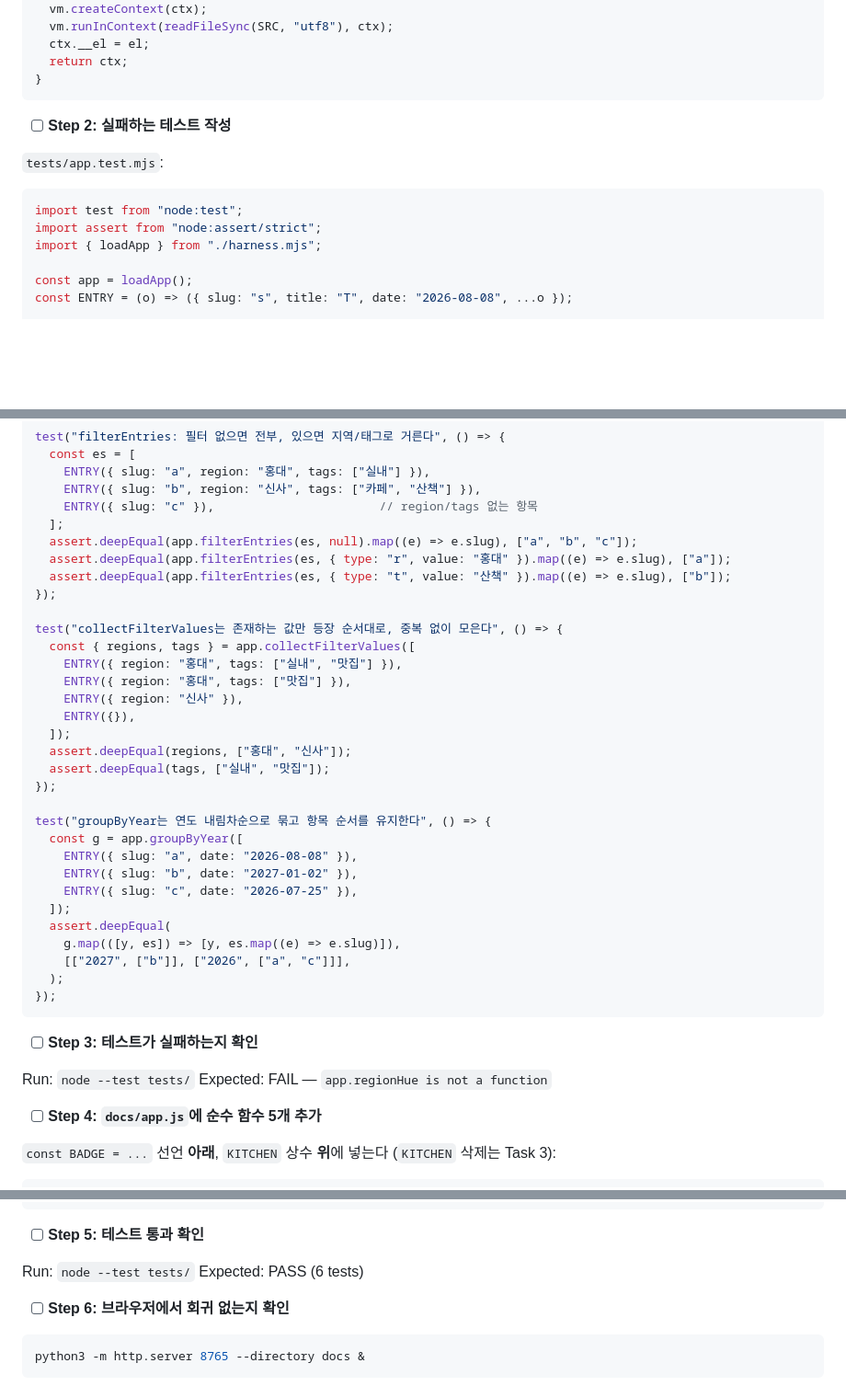
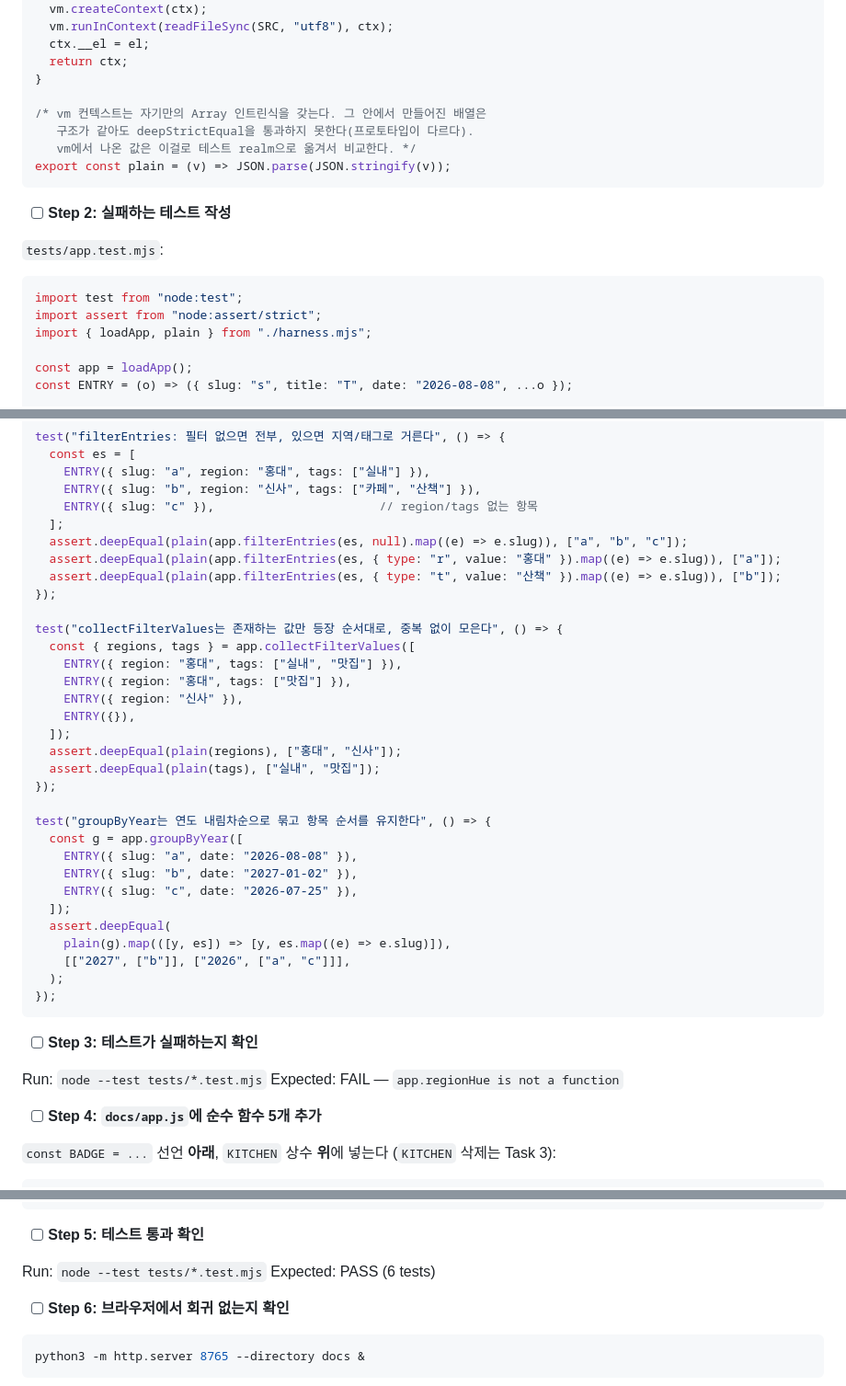
Before and after one commit to LeeGwanHui/date-course-selection, a Markdown page: specs/plans/2026-08-08-archive-home-redesign.md, 3 parts joined by grey strips. Shown at 92% size. GitHub-like rendering; blank space fills up the shorter version.

Commit message:
계획 수정: node:vm 크로스-realm 배열 비교와 테스트 실행 명령
Task 2 구현 중 발견. node:vm 컨텍스트는 자기 Array 인트린식을 가져서
그 안에서 만들어진 배열이 deepStrictEqual을 통과하지 못한다(구조는 동일,
프로토타입이 다름). 하네스에 plain() 헬퍼를 추가하고 배열 비교를 감쌌다.
또 `node --test tests/`가 이 환경에서 디렉터리를 파일로 취급해 실패하므로
`node --test tests/*.test.mjs`로 바꿨다. 둘 다 직접 재현해 확인.

````diff
--- a/specs/plans/2026-08-08-archive-home-redesign.md
+++ b/specs/plans/2026-08-08-archive-home-redesign.md
@@ -411,6 +411,11 @@ export function loadApp() {
   ctx.__el = el;
   return ctx;
 }
+
+/* vm 컨텍스트는 자기만의 Array 인트린식을 갖는다. 그 안에서 만들어진 배열은
+   구조가 같아도 deepStrictEqual을 통과하지 못한다(프로토타입이 다르다).
+   vm에서 나온 값은 이걸로 테스트 realm으로 옮겨서 비교한다. */
+export const plain = (v) => JSON.parse(JSON.stringify(v));
 ```
 
 - [ ] **Step 2: 실패하는 테스트 작성**
@@ -420,7 +425,7 @@ export function loadApp() {
 ```js
 import test from "node:test";
 import assert from "node:assert/strict";
-import { loadApp } from "./harness.mjs";
+import { loadApp, plain } from "./harness.mjs";
 
 const app = loadApp();
 const ENTRY = (o) => ({ slug: "s", title: "T", date: "2026-08-08", ...o });
@@ -450,9 +455,9 @@ test("filterEntries: 필터 없으면 전부, 있으면 지역/태그로 거른
     ENTRY({ slug: "b", region: "신사", tags: ["카페", "산책"] }),
     ENTRY({ slug: "c" }),                       // region/tags 없는 항목
   ];
-  assert.deepEqual(app.filterEntries(es, null).map((e) => e.slug), ["a", "b", "c"]);
-  assert.deepEqual(app.filterEntries(es, { type: "r", value: "홍대" }).map((e) => e.slug), ["a"]);
-  assert.deepEqual(app.filterEntries(es, { type: "t", value: "산책" }).map((e) => e.slug), ["b"]);
+  assert.deepEqual(plain(app.filterEntries(es, null).map((e) => e.slug)), ["a", "b", "c"]);
+  assert.deepEqual(plain(app.filterEntries(es, { type: "r", value: "홍대" }).map((e) => e.slug)), ["a"]);
+  assert.deepEqual(plain(app.filterEntries(es, { type: "t", value: "산책" }).map((e) => e.slug)), ["b"]);
 });
 
 test("collectFilterValues는 존재하는 값만 등장 순서대로, 중복 없이 모은다", () => {
@@ -462,8 +467,8 @@ test("collectFilterValues는 존재하는 값만 등장 순서대로, 중복 없
     ENTRY({ region: "신사" }),
     ENTRY({}),
   ]);
-  assert.deepEqual(regions, ["홍대", "신사"]);
-  assert.deepEqual(tags, ["실내", "맛집"]);
+  assert.deepEqual(plain(regions), ["홍대", "신사"]);
+  assert.deepEqual(plain(tags), ["실내", "맛집"]);
 });
 
 test("groupByYear는 연도 내림차순으로 묶고 항목 순서를 유지한다", () => {
@@ -473,7 +478,7 @@ test("groupByYear는 연도 내림차순으로 묶고 항목 순서를 유지한
     ENTRY({ slug: "c", date: "2026-07-25" }),
   ]);
   assert.deepEqual(
-    g.map(([y, es]) => [y, es.map((e) => e.slug)]),
+    plain(g).map(([y, es]) => [y, es.map((e) => e.slug)]),
     [["2027", ["b"]], ["2026", ["a", "c"]]],
   );
 });
@@ -481,7 +486,7 @@ test("groupByYear는 연도 내림차순으로 묶고 항목 순서를 유지한
 
 - [ ] **Step 3: 테스트가 실패하는지 확인**
 
-Run: `node --test tests/`
+Run: `node --test tests/*.test.mjs`
 Expected: FAIL — `app.regionHue is not a function`
 
 - [ ] **Step 4: `docs/app.js`에 순수 함수 5개 추가**
@@ -536,7 +541,7 @@ function groupByYear(entries) {
 
 - [ ] **Step 5: 테스트 통과 확인**
 
-Run: `node --test tests/`
+Run: `node --test tests/*.test.mjs`
 Expected: PASS (6 tests)
 
 - [ ] **Step 6: 브라우저에서 회귀 없는지 확인**
````
Also changed, not shown: other parts of specs/plans/2026-08-08-archive-home-redesign.md (+5 -5 lines).
